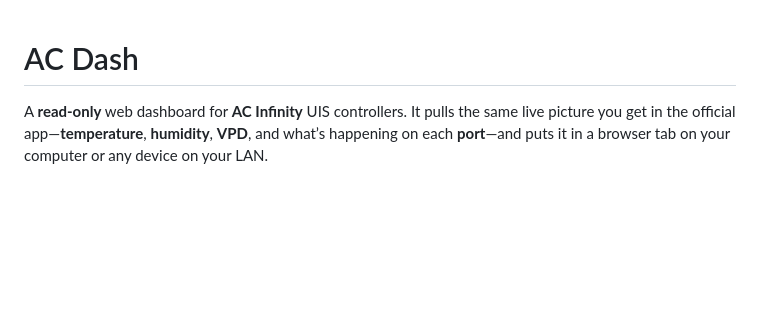
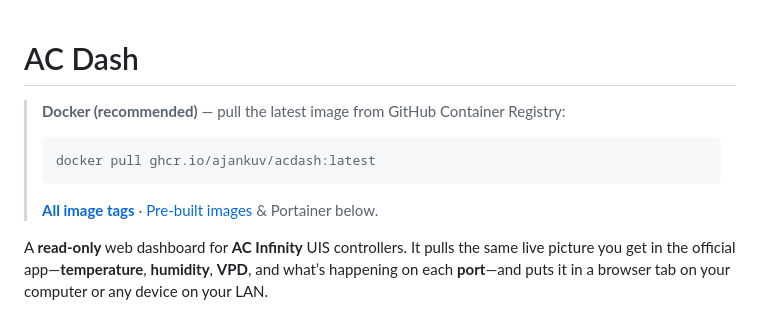
Before and after one commit to ajankuv/acdash, a Markdown page: README.md, the part around the change. Drawn GitHub-style; blank space fills up the shorter version.

Commit message:
docs(readme): add GHCR docker pull callout at top
Made-with: Cursor

````diff
--- a/README.md
+++ b/README.md
@@ -1,4 +1,12 @@
 # AC Dash
+
+> **Docker (recommended)** — pull the latest image from GitHub Container Registry:
+>
+> ```bash
+> docker pull ghcr.io/ajankuv/acdash:latest
+> ```
+>
+> [**All image tags**](https://github.com/ajankuv/acdash/pkgs/container/acdash) · [Pre-built images](#pre-built-images-github--ghcr) & Portainer below.
 
 A **read-only** web dashboard for **AC Infinity** UIS controllers. It pulls the same live picture you get in the official app—**temperature**, **humidity**, **VPD**, and what’s happening on each **port**—and puts it in a browser tab on your computer or any device on your LAN.
 
````
